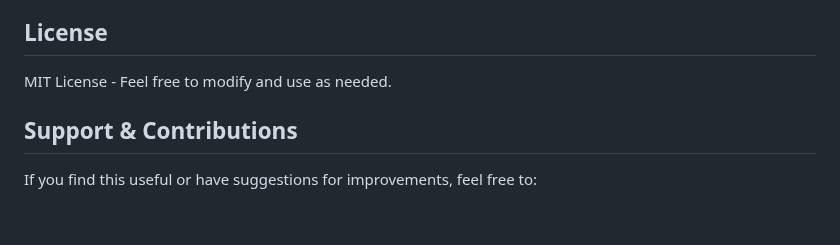
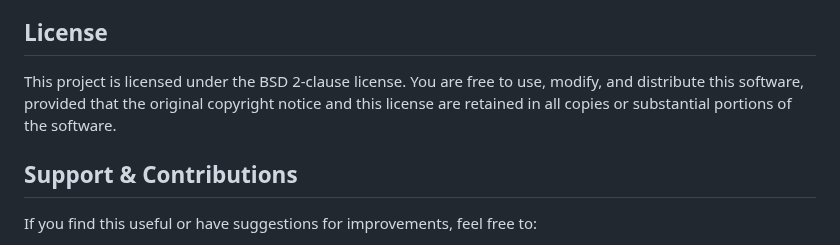
Before and after one commit to detekoi/compact-chat-overlay, a Markdown page: README.md, the part around the change. Rendered like a GitHub page; blank space fills up the shorter version.

Commit message:
docs: Update README to reflect change from MIT to BSD 2-clause license, clarifying usage and modification rights

```diff
--- a/README.md
+++ b/README.md
@@ -277,7 +277,7 @@ If you prefer to manage your chat scenes manually, you can use URL parameters:
 
 ## License
 
-MIT License - Feel free to modify and use as needed.
+This project is licensed under the BSD 2-clause license. You are free to use, modify, and distribute this software, provided that the original copyright notice and this license are retained in all copies or substantial portions of the software.
 
 ## Support & Contributions
 
```
